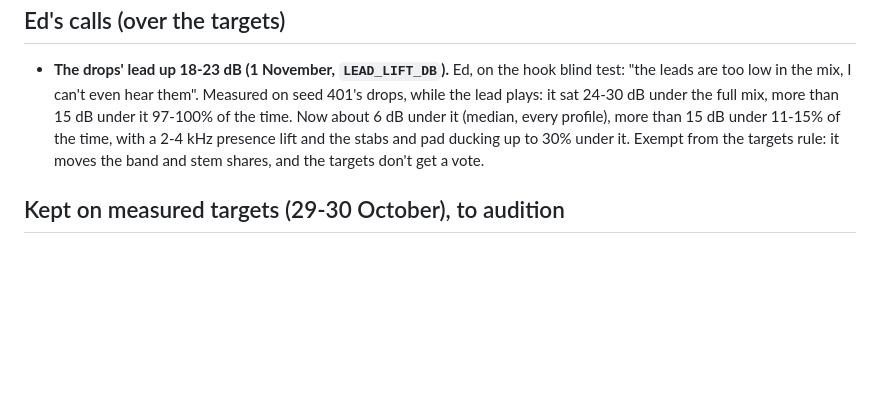
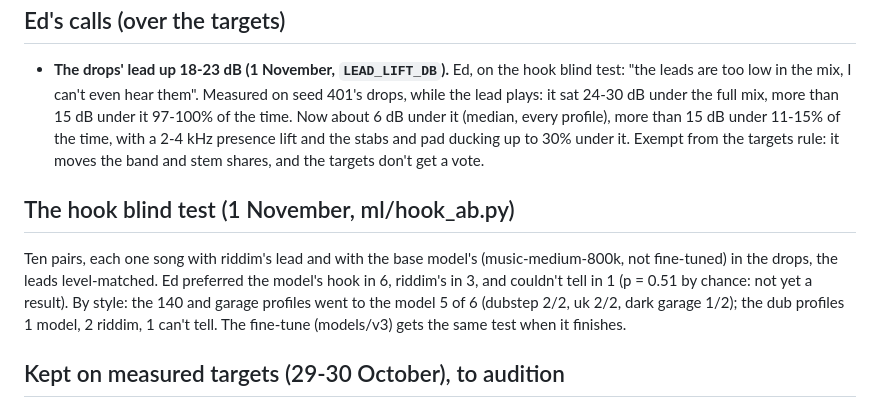
Before and after one commit to edholland/riddim, a Markdown page: docs/goals.md, the part around the change. GitHub-like rendering; blank space fills up the shorter version.

Commit message:
goals: the hook blind test - Ed preferred the base model's hook 6-3
Co-Authored-By: Claude Opus 5.5 (1M context) <noreply@anthropic.com>

```diff
--- a/docs/goals.md
+++ b/docs/goals.md
@@ -190,6 +190,16 @@ is over in roots (+2.3 sd).
   up to 30% under it. Exempt from the targets rule: it moves the band and
   stem shares, and the targets don't get a vote.
 
+## The hook blind test (1 November, ml/hook_ab.py)
+
+Ten pairs, each one song with riddim's lead and with the base model's
+(music-medium-800k, not fine-tuned) in the drops, the leads level-matched.
+Ed preferred the model's hook in 6, riddim's in 3, and couldn't tell in 1
+(p = 0.51 by chance: not yet a result). By style: the 140 and garage
+profiles went to the model 5 of 6 (dubstep 2/2, uk 2/2, dark garage 1/2);
+the dub profiles 1 model, 2 riddim, 1 can't tell. The fine-tune (models/v3)
+gets the same test when it finishes.
+
 ## Kept on measured targets (29-30 October), to audition
 
 After the judges failed the blind test, changes were kept only when they
```
